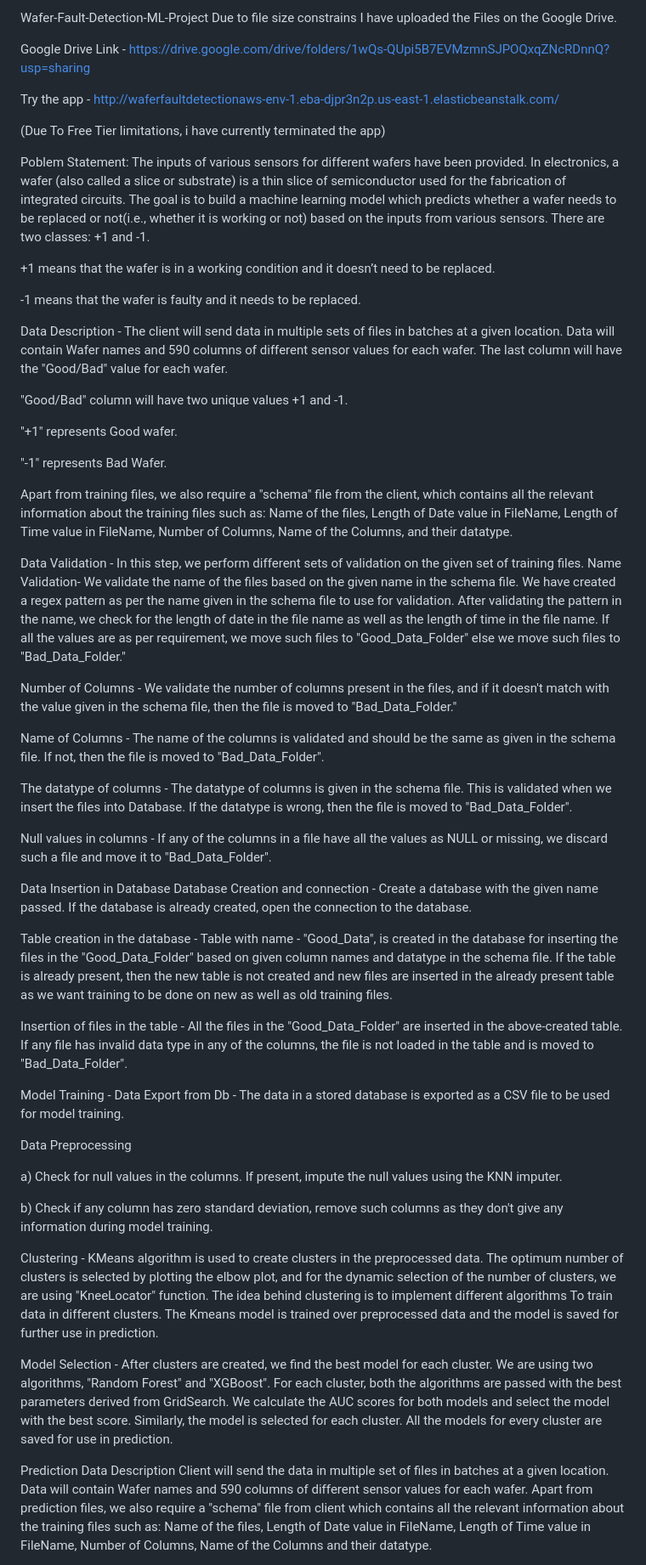
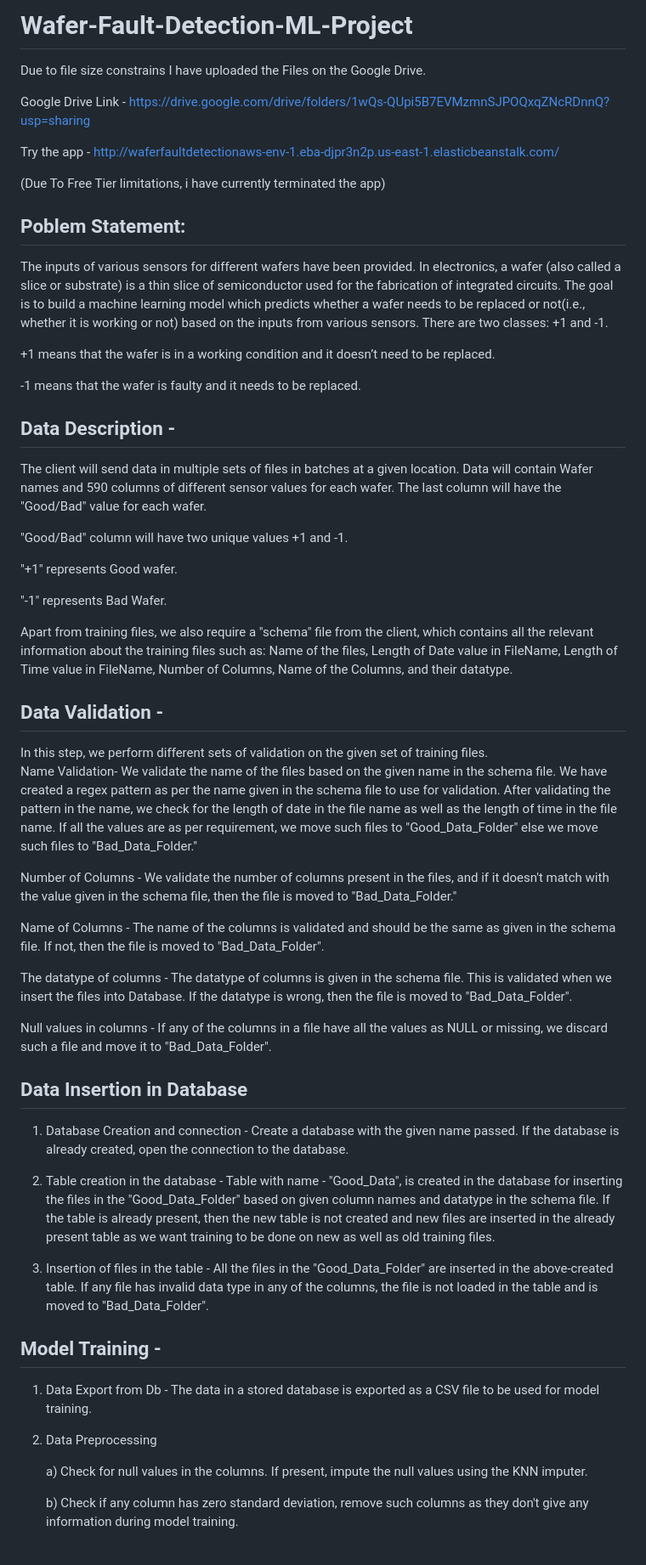
Before and after one commit to Aesthethic0de/fault-in-wafer-detection-end-to-end-project, a Markdown page: readme.md, the part around one of its changes. Shown at 85% size. Drawn GitHub-style.

```diff
--- a/readme.md
+++ b/readme.md
@@ -1,4 +1,5 @@
-Wafer-Fault-Detection-ML-Project
+# Wafer-Fault-Detection-ML-Project
+
 Due to file size constrains I have uploaded the Files on the Google Drive.
 
 Google Drive Link - https://drive.google.com/drive/folders/1wQs-QUpi5B7EVMzmnSJPOQxqZNcRDnnQ?usp=sharing
@@ -7,14 +8,14 @@ Try the app - http://waferfaultdetectionaws-env-1.eba-djpr3n2p.us-east-1.elastic
 
 (Due To Free Tier limitations, i have currently terminated the app)
 
-Poblem Statement:
+## Poblem Statement:
 The inputs of various sensors for different wafers have been provided. In electronics, a wafer (also called a slice or substrate) is a thin slice of semiconductor used for the fabrication of integrated circuits. The goal is to build a machine learning model which predicts whether a wafer needs to be replaced or not(i.e., whether it is working or not) based on the inputs from various sensors. There are two classes: +1 and -1.
 
 +1 means that the wafer is in a working condition and it doesn’t need to be replaced.
 
 -1 means that the wafer is faulty and it needs to be replaced.
 
-Data Description -
+## Data Description -
 The client will send data in multiple sets of files in batches at a given location. Data will contain Wafer names and 590 columns of different sensor values for each wafer. The last column will have the "Good/Bad" value for each wafer.
 
 "Good/Bad" column will have two unique values +1 and -1.
@@ -23,40 +24,38 @@ The client will send data in multiple sets of files in batches at a given locati
 
 "-1" represents Bad Wafer.
 
-Apart from training files, we also require a "schema" file from the client, which contains all the relevant information about the training files such as: Name of the files, Length of Date value in FileName, Length of Time value in FileName, Number of Columns, Name of the Columns, and their datatype.
+Apart from training files, we also require a "schema" file from the client, which contains all the relevant information about the training files such as:
+Name of the files, Length of Date value in FileName, Length of Time value in FileName, Number of Columns, Name of the Columns, and their datatype.
 
-Data Validation -
+## Data Validation -
+
 In this step, we perform different sets of validation on the given set of training files.
 Name Validation- We validate the name of the files based on the given name in the schema file. We have created a regex pattern as per the name given in the schema file to use for validation. After validating the pattern in the name, we check for the length of date in the file name as well as the length of time in the file name. If all the values are as per requirement, we move such files to "Good_Data_Folder" else we move such files to "Bad_Data_Folder."
 
-Number of Columns - We validate the number of columns present in the files, and if it doesn't match with the value given in the schema file, then the file is moved to "Bad_Data_Folder."
+ Number of Columns - We validate the number of columns present in the files, and if it doesn't match with the value given in the schema file, then the file is moved to "Bad_Data_Folder."
 
-Name of Columns - The name of the columns is validated and should be the same as given in the schema file. If not, then the file is moved to "Bad_Data_Folder".
+ Name of Columns - The name of the columns is validated and should be the same as given in the schema file. If not, then the file is moved to "Bad_Data_Folder".
 
 The datatype of columns - The datatype of columns is given in the schema file. This is validated when we insert the files into Database. If the datatype is wrong, then the file is moved to "Bad_Data_Folder".
 
 Null values in columns - If any of the columns in a file have all the values as NULL or missing, we discard such a file and move it to "Bad_Data_Folder".
 
-Data Insertion in Database
-Database Creation and connection - Create a database with the given name passed. If the database is already created, open the connection to the database.
+## Data Insertion in Database
 
-Table creation in the database - Table with name - "Good_Data", is created in the database for inserting the files in the "Good_Data_Folder" based on given column names and datatype in the schema file. If the table is already present, then the new table is not created and new files are inserted in the already present table as we want training to be done on new as well as old training files.
+1) Database Creation and connection - Create a database with the given name passed. If the database is already created, open the connection to the database.
 
-Insertion of files in the table - All the files in the "Good_Data_Folder" are inserted in the above-created table. If any file has invalid data type in any of the columns, the file is not loaded in the table and is moved to "Bad_Data_Folder".
+2) Table creation in the database - Table with name - "Good_Data", is created in the database for inserting the files in the "Good_Data_Folder" based on given column names and datatype in the schema file. If the table is already present, then the new table is not created and new files are inserted in the already present table as we want training to be done on new as well as old training files.
 
-Model Training -
-Data Export from Db - The data in a stored database is exported as a CSV file to be used for model training.
+3) Insertion of files in the table - All the files in the "Good_Data_Folder" are inserted in the above-created table. If any file has invalid data type in any of the columns, the file is not loaded in the table and is moved to "Bad_Data_Folder".
 
-Data Preprocessing
+## Model Training -
 
-a) Check for null values in the columns. If present, impute the null values using the KNN imputer.
+1) Data Export from Db - The data in a stored database is exported as a CSV file to be used for model training.
 
-b) Check if any column has zero standard deviation, remove such columns as they don't give any information during model training.
+2) Data Preprocessing
 
-Clustering - KMeans algorithm is used to create clusters in the preprocessed data. The optimum number of clusters is selected by plotting the elbow plot, and for the dynamic selection of the number of clusters, we are using "KneeLocator" function. The idea behind clustering is to implement different algorithms To train data in different clusters. The Kmeans model is trained over preprocessed data and the model is saved for further use in prediction.
+   a) Check for null values in the columns. If present, impute the null values using the KNN imputer.
 
-Model Selection - After clusters are created, we find the best model for each cluster. We are using two algorithms, "Random Forest" and "XGBoost". For each cluster, both the algorithms are passed with the best parameters derived from GridSearch. We calculate the AUC scores for both models and select the model with the best score. Similarly, the model is selected for each cluster. All the models for every cluster are saved for use in prediction.
+   b) Check if any column has zero standard deviation, remove such columns as they don't give any information during model training.
 
-Prediction Data Description
-Client will send the data in multiple set of files in batches at a given location. Data will contain Wafer names and 590 columns of different sensor values for each wafer. Apart from prediction files, we also require a "schema" file from client which contains all the relevant information about the training files such as: Name of the files, Length of Date value in FileName, Length of Time value in FileName, Number of Columns, Name of the Columns and their datatype.
 
```
Also changed, not shown: other parts of readme.md (+55 -32 lines).
